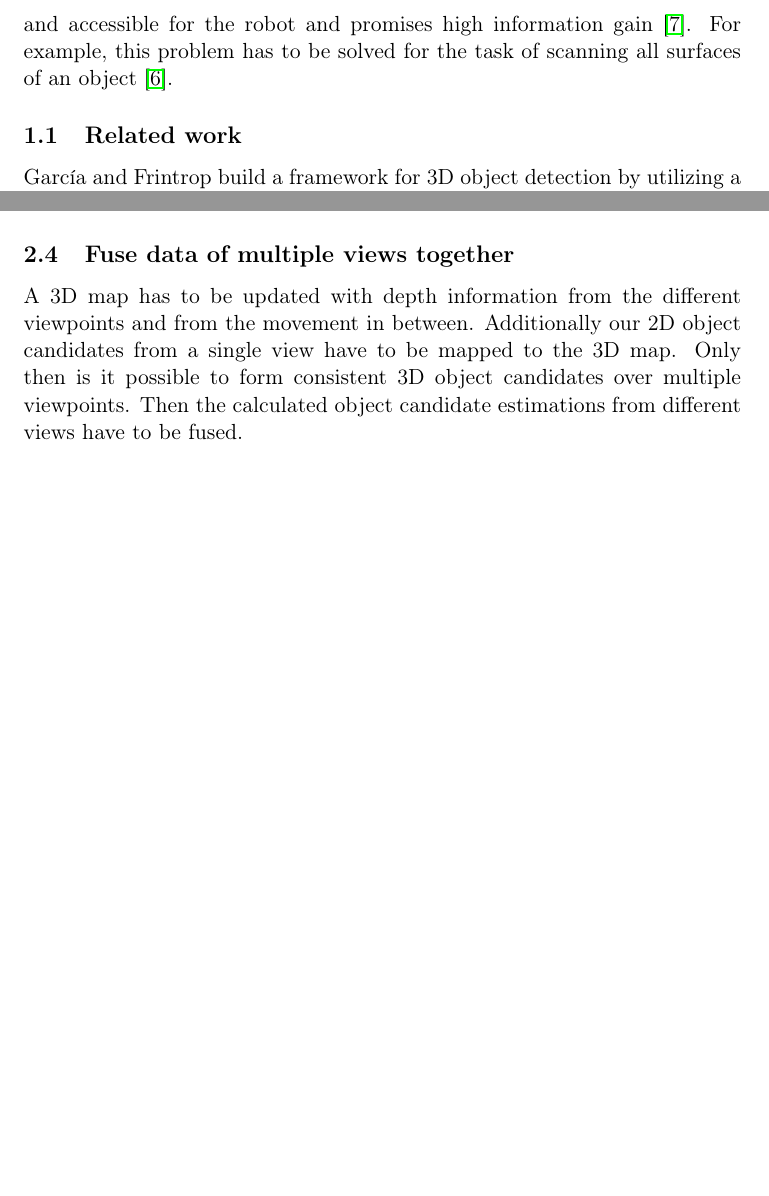
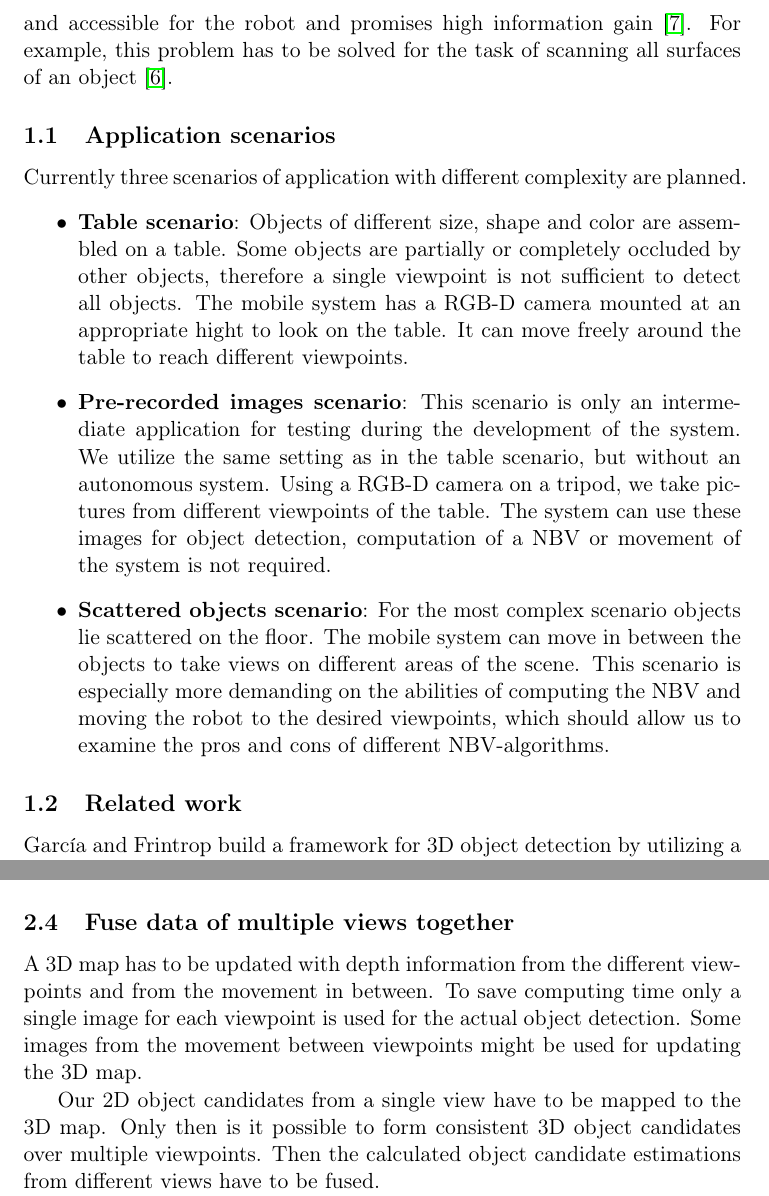
Before and after one commit to Fabse92/cv_project, a LaTeX document (proposal/proposal.tex): two parts of pages 2 and 4 of 7 before the commit and two parts of pages 2 and 5 of 8 after it, joined at a grey line, cut so that both start at the same text, the shorter picture padded with empty space. Compiled offline with pdfLaTeX.

Commit message:
Meine Ergänzungen für das geupdatete Proposal

```diff
--- a/proposal/proposal.tex
+++ b/proposal/proposal.tex
@@ -36,6 +36,14 @@ Knowing the corresponding robot pose to the views allows to calculate the relati
 Our active sensing problem can be referred to as the \textbf{N}ext \textbf{B}est \textbf{V}iew (NBV) problem.
 The NBV describes a pose that is near and accessible for the robot and promises high information gain \cite{surmann2003autonomous}.
 For example, this problem has to be solved for the task of scanning all surfaces of an object \cite{pito1999solution}.
+
+\subsection{Application scenarios}
+Currently three scenarios of application with different complexity are planned.
+\begin{itemize}
+	\item \textbf{Table scenario}: Objects of different size, shape and color are assembled on a table. Some objects are partially or completely occluded by other objects, therefore a single viewpoint is not sufficient to detect all objects. The mobile system has a RGB-D camera mounted at an appropriate hight to look on the table. It can move freely around the table to reach different viewpoints.
+	\item \textbf{Pre-recorded images scenario}: This scenario is only an intermediate application for testing during the development of the system. We utilize the same setting as in the table scenario, but without an autonomous system. Using a RGB-D camera on a tripod, we take pictures from different viewpoints of the table. The system can use these images for object detection, computation of a NBV or movement of the system is not required.
+	\item \textbf{Scattered objects scenario}: For the most complex scenario objects lie scattered on the floor. The mobile system can move in between the objects to take views on different areas of the scene. This scenario is especially more demanding on the abilities of computing the NBV and moving the robot to the desired viewpoints, which should allow us to examine the pros and cons of different NBV-algorithms.
+\end{itemize}
 
 \subsection{Related work}\label{relatedwork}
 García and Frintrop build a framework for 3D object detection by utilizing a visual attention system \cite{garcia2013computational}.
@@ -106,7 +114,10 @@ We can evaluate our method by benchmarking the overall performance of the system
 
 \subsection{Fuse data of multiple views together}
 A 3D map has to be updated with depth information from the different viewpoints and from the movement in between.
-Additionally our 2D object candidates from a single view have to be mapped to the 3D map.
+To save computing time only a single image for each viewpoint is used for the actual object detection.
+Some images from the movement between viewpoints might be used for updating the 3D map.
+
+Our 2D object candidates from a single view have to be mapped to the 3D map.
 Only then is it possible to form consistent 3D object candidates over multiple viewpoints.
 Then the calculated object candidate estimations from different views have to be fused.
 
```
Also changed, not shown: proposal/proposal.tex (5 more changed lines).
